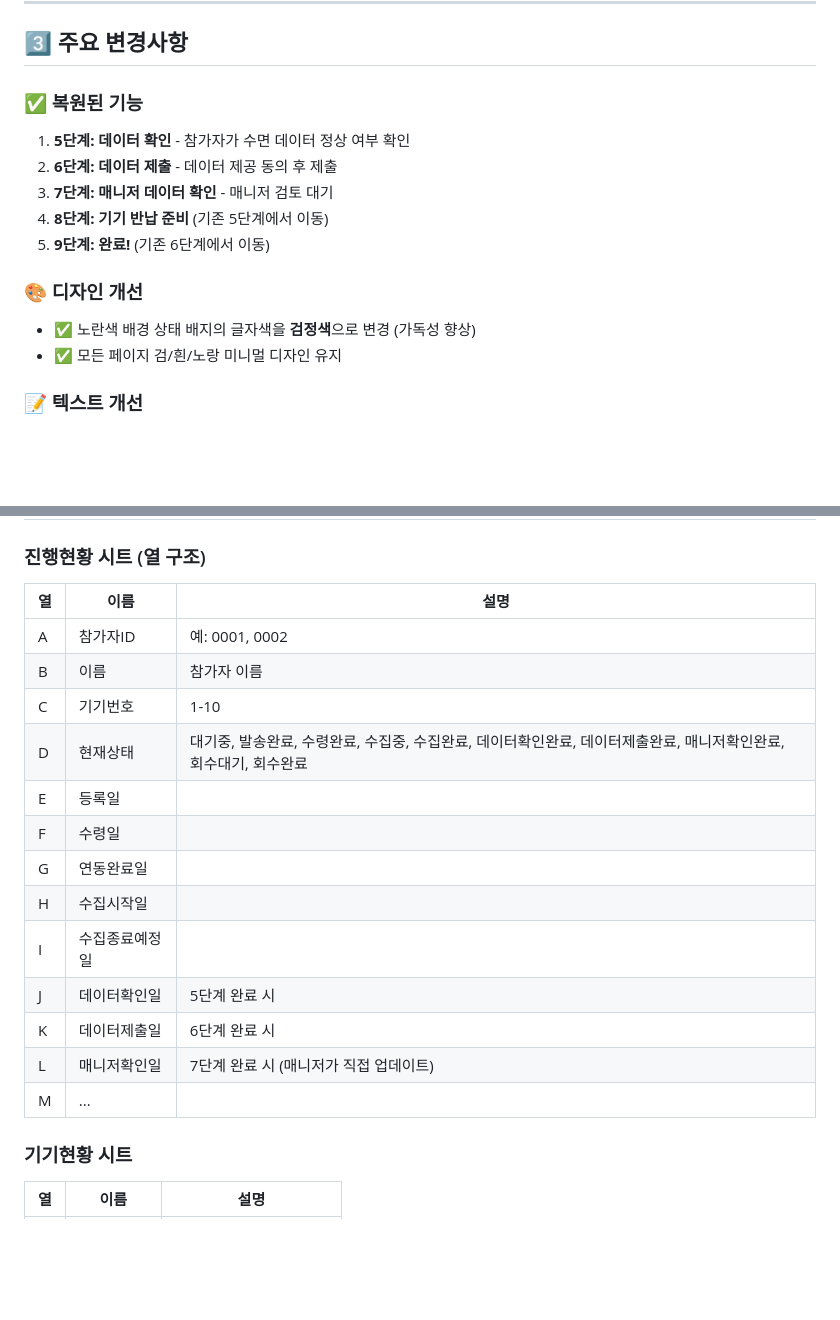
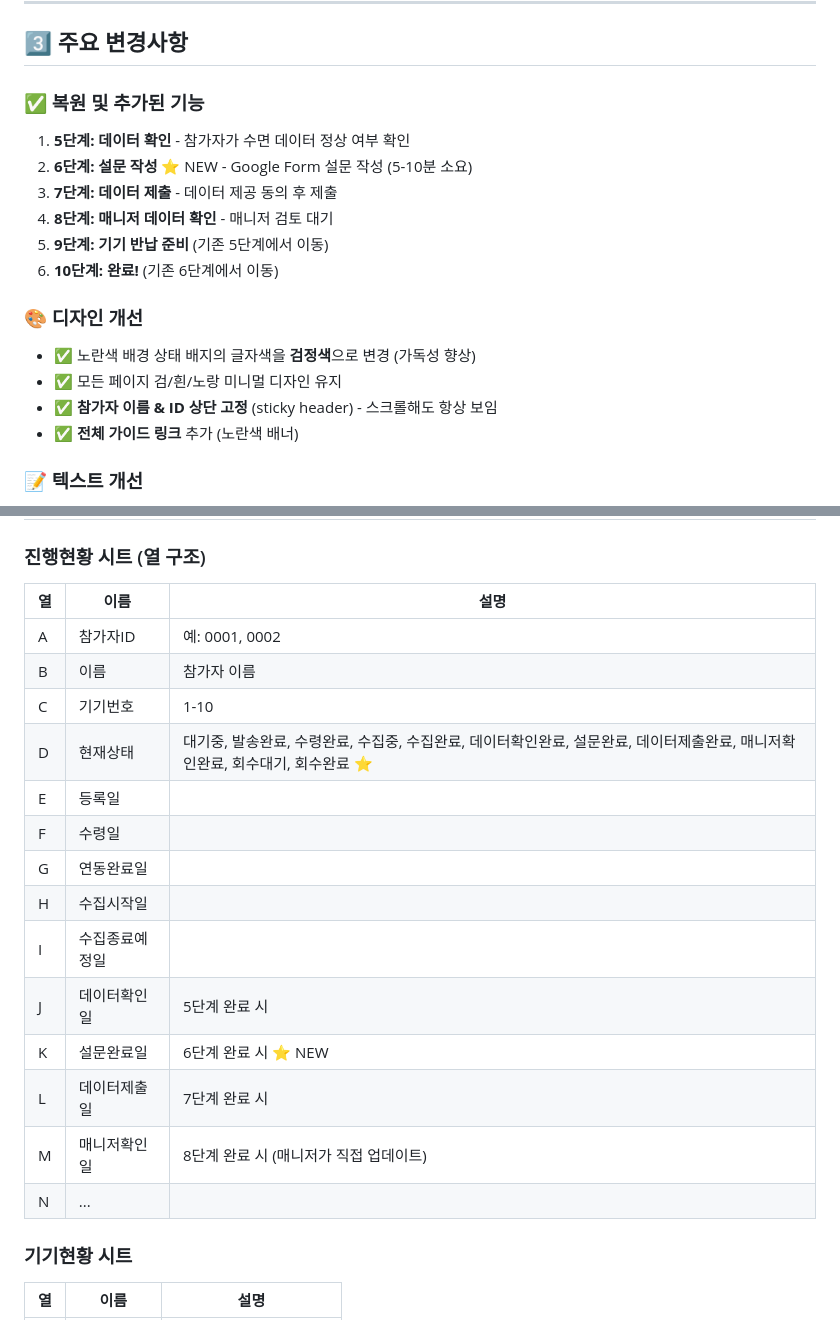
Before and after one commit to eyjj234/sleep_participant, a Markdown page: UPDATE_INSTRUCTIONS.md, 2 parts joined by grey strips. GitHub-like rendering; blank space fills up the shorter version.

Commit message:
업데이트 가이드 문서 갱신 (설문 단계 반영)

```diff
--- a/UPDATE_INSTRUCTIONS.md
+++ b/UPDATE_INSTRUCTIONS.md
@@ -44,18 +44,21 @@ GitHub Pages가 자동으로 새 버전을 배포합니다 (1-2분 소요).
 
 ## 3️⃣ 주요 변경사항
 
-### ✅ 복원된 기능
+### ✅ 복원 및 추가된 기능
 
 1. **5단계: 데이터 확인** - 참가자가 수면 데이터 정상 여부 확인
-2. **6단계: 데이터 제출** - 데이터 제공 동의 후 제출
-3. **7단계: 매니저 데이터 확인** - 매니저 검토 대기
-4. **8단계: 기기 반납 준비** (기존 5단계에서 이동)
-5. **9단계: 완료!** (기존 6단계에서 이동)
+2. **6단계: 설문 작성** ⭐ NEW - Google Form 설문 작성 (5-10분 소요)
+3. **7단계: 데이터 제출** - 데이터 제공 동의 후 제출
+4. **8단계: 매니저 데이터 확인** - 매니저 검토 대기
+5. **9단계: 기기 반납 준비** (기존 5단계에서 이동)
+6. **10단계: 완료!** (기존 6단계에서 이동)
 
 ### 🎨 디자인 개선
 
 - ✅ 노란색 배경 상태 배지의 글자색을 **검정색**으로 변경 (가독성 향상)
 - ✅ 모든 페이지 검/흰/노랑 미니멀 디자인 유지
+- ✅ **참가자 이름 & ID 상단 고정** (sticky header) - 스크롤해도 항상 보임
+- ✅ **전체 가이드 링크** 추가 (노란색 배너)
 
 ### 📝 텍스트 개선
 
@@ -105,21 +108,22 @@ GitHub Pages가 자동으로 새 버전을 배포합니다 (1-2분 소요).
 
 ### 진행현황 시트 (열 구조)
 
-| 열  | 이름           | 설명                                                                                                             |
-| --- | -------------- | ---------------------------------------------------------------------------------------------------------------- |
-| A   | 참가자ID       | 예: 0001, 0002                                                                                                   |
-| B   | 이름           | 참가자 이름                                                                                                      |
-| C   | 기기번호       | 1-10                                                                                                             |
-| D   | 현재상태       | 대기중, 발송완료, 수령완료, 수집중, 수집완료, 데이터확인완료, 데이터제출완료, 매니저확인완료, 회수대기, 회수완료 |
-| E   | 등록일         |                                                                                                                  |
-| F   | 수령일         |                                                                                                                  |
-| G   | 연동완료일     |                                                                                                                  |
-| H   | 수집시작일     |                                                                                                                  |
-| I   | 수집종료예정일 |                                                                                                                  |
-| J   | 데이터확인일   | 5단계 완료 시                                                                                                    |
-| K   | 데이터제출일   | 6단계 완료 시                                                                                                    |
-| L   | 매니저확인일   | 7단계 완료 시 (매니저가 직접 업데이트)                                                                           |
-| M   | ...            |                                                                                                                  |
+| 열  | 이름           | 설명                                                                                                                            |
+| --- | -------------- | ------------------------------------------------------------------------------------------------------------------------------- |
+| A   | 참가자ID       | 예: 0001, 0002                                                                                                                  |
+| B   | 이름           | 참가자 이름                                                                                                                     |
+| C   | 기기번호       | 1-10                                                                                                                            |
+| D   | 현재상태       | 대기중, 발송완료, 수령완료, 수집중, 수집완료, 데이터확인완료, 설문완료, 데이터제출완료, 매니저확인완료, 회수대기, 회수완료 ⭐ |
+| E   | 등록일         |                                                                                                                                 |
+| F   | 수령일         |                                                                                                                                 |
+| G   | 연동완료일     |                                                                                                                                 |
+| H   | 수집시작일     |                                                                                                                                 |
+| I   | 수집종료예정일 |                                                                                                                                 |
+| J   | 데이터확인일   | 5단계 완료 시                                                                                                                   |
+| K   | 설문완료일     | 6단계 완료 시 ⭐ NEW                                                                                                            |
+| L   | 데이터제출일   | 7단계 완료 시                                                                                                                   |
+| M   | 매니저확인일   | 8단계 완료 시 (매니저가 직접 업데이트)                                                                                          |
+| N   | ...            |                                                                                                                                 |
 
 ### 기기현황 시트
 
```
